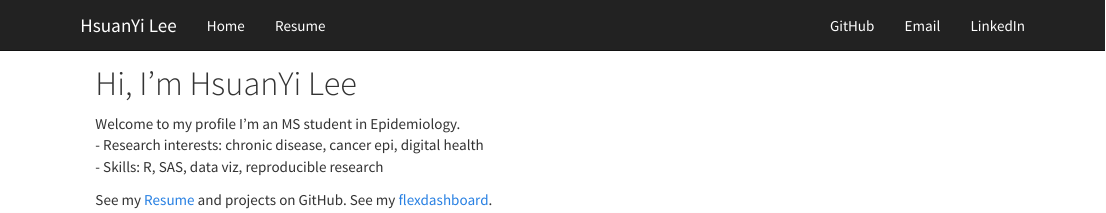
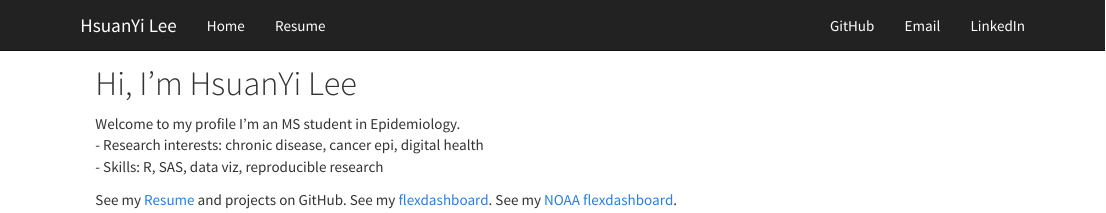
Before and after one commit to Hsuanyi-Lee/p8105_hw4_hl3858, an R Markdown document (index.Rmd): the page in a window 1100 px wide, from its top. Rendered offline with R 4.5, knitr and Pandoc, with nearby package versions.

Commit message:
add NOAA flexdashboard and link from index; build to docs

```diff
--- a/index.Rmd
+++ b/index.Rmd
@@ -7,3 +7,4 @@ I’m an MS student in Epidemiology.
 
 See my [Resume](resume.html) and projects on GitHub.
 See my [flexdashboard](dashboard.html).
+See my [NOAA flexdashboard](dashboard_noaa.html).
```
Also changed, not shown: 3 other files.
